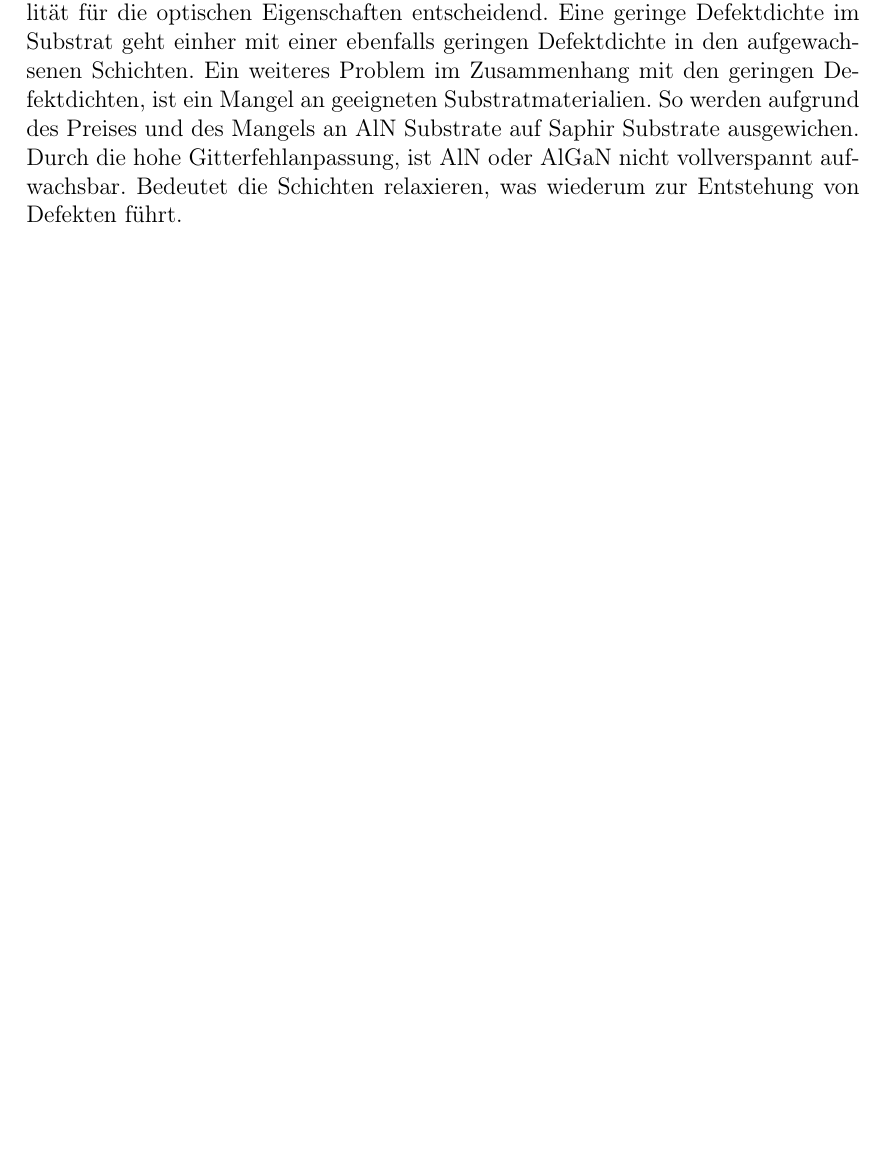
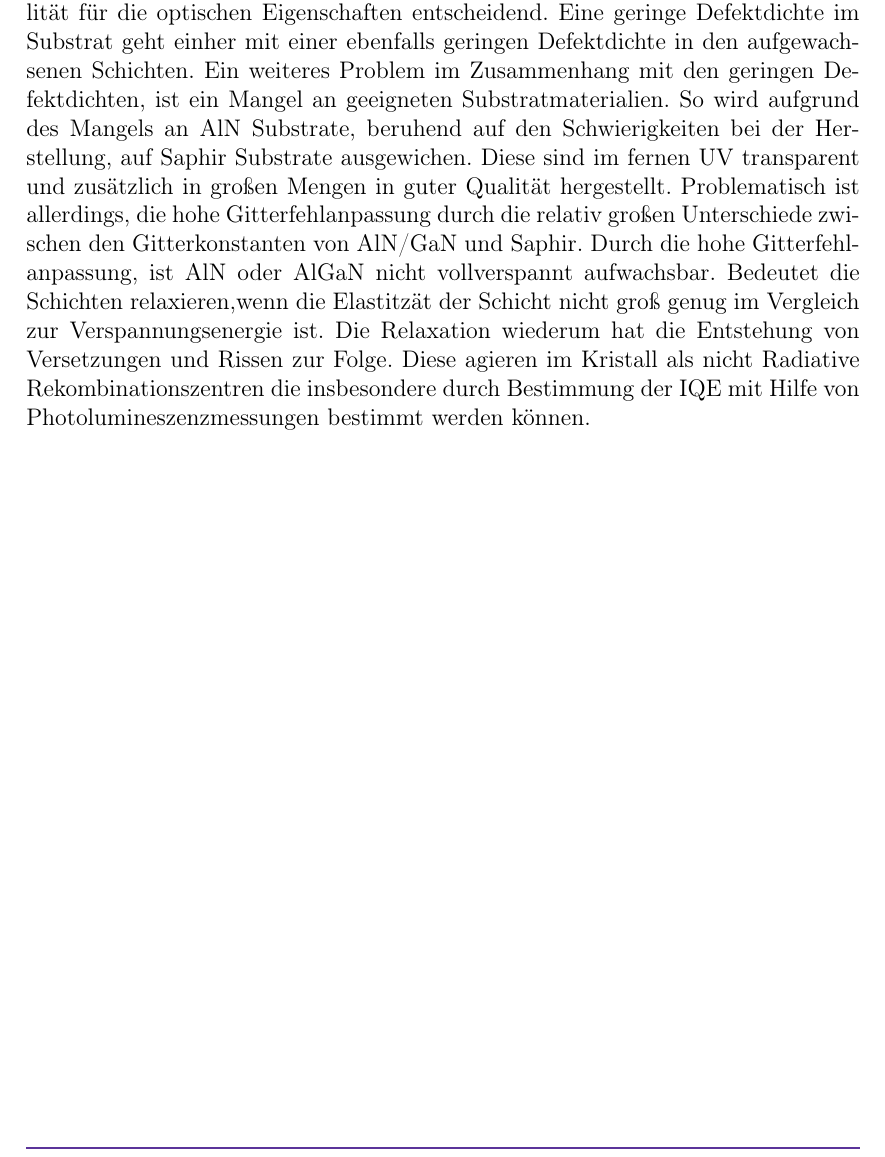
Before and after one commit to barana91/LaTex-Master-Thesis, a LaTeX book (Masterarbeit.tex, which reads Kapitel/Einleitung.tex): part of page 6 of 13, cut so that both start at the same text, the shorter picture padded with empty space. Compiled offline with pdfLaTeX.

Commit message:
Alles ok

```diff
--- a/Kapitel/Einleitung.tex
+++ b/Kapitel/Einleitung.tex
@@ -10,4 +10,6 @@ LEDs nehmen einen fundamentalen und immer bedeutender werdenden Teil unseres all
 Insbesondere auf Gallium Nitrid (GaN) basierende Halbleitermaterialien haben einen bahnbrechenden Weg hingelegt, der zur Entwicklung von hoch effizienten und leuchtstarken blauen LEDs führte und ebenfalls Grundlage für die Entwicklung in andere hochenergetische Wellenlängenbereiche darstellt~\cite{risk}.
 So ebnet GaN auch den Weg für die Erzeugung von ultraviolet emittierenden Leuchtdioden. Der ultraviolette Spektralbereich, der sich unterteilt in den UV-A (400 nm bis 320 nm), UV-B (320 nm bis 280) und UV-C Bereich (280 nm bis 200 nm) ist bedeutend für eine sehr hohe Anzahl spezieller Anwendungsbereiche. Beispielsweise bieten sich UV-Leds an die bisher für Wasseraufbereitung genutzten Quecksilberdampflampen zu ersetzen, für deren Betrieb Hochspannungsnetzteile verwendet werden, die einen mobilen Einsatz erheblich erschweren können. Hier könnten UV-LEDs Abhilfe verschaffen, die durch ihr kleines Format und durch die niedrigen Betriebsspannungen einen Mobileneinsatz ermöglichen. Ein weiteres Anwendungsgebiet ist die industrielle Aushärtung/Aufbrechung von Lacken und die Gasdetektion.
 \newline
-UV-LEDs leiden aber an einer geringen Effizienz die quantitativ als Externe Quanteneffizienz beschrieben wird. Die Gründe hierfür sind vielfältig. LEDs bestehen aus einer Viezahl an Schichten, die unterschiedlichen Funktionen dienen. Diese Schichten werden auf Substraten aufgewachsen. Daher ist eine hohe Substratqualität für die optischen Eigenschaften entscheidend. Eine geringe Defektdichte im Substrat geht einher mit einer ebenfalls geringen Defektdichte in den aufgewachsenen Schichten. Ein weiteres Problem im Zusammenhang mit den geringen Defektdichten, ist ein Mangel an geeigneten Substratmaterialien. So werden aufgrund des Preises und des Mangels an AlN Substrate auf Saphir Substrate ausgewichen. Durch die hohe Gitterfehlanpassung, ist AlN oder AlGaN nicht vollverspannt aufwachsbar. Bedeutet die Schichten relaxieren, was wiederum zur Entstehung von Defekten führt.
+UV-LEDs leiden aber an einer geringen Effizienz die quantitativ als Externe Quanteneffizienz beschrieben wird. Die Gründe hierfür sind vielfältig. LEDs bestehen aus einer Viezahl an Schichten, die unterschiedlichen Funktionen dienen. Diese Schichten werden auf Substraten aufgewachsen. Daher ist eine hohe Substratqualität für die optischen Eigenschaften entscheidend. Eine geringe Defektdichte im Substrat geht einher mit einer ebenfalls geringen Defektdichte in den aufgewachsenen Schichten. Ein weiteres Problem im Zusammenhang mit den geringen Defektdichten, ist ein Mangel an geeigneten Substratmaterialien. So wird aufgrund des Mangels an AlN Substrate, beruhend auf den Schwierigkeiten bei der Herstellung, auf Saphir Substrate ausgewichen. Diese sind im fernen UV transparent und zusätzlich in großen Mengen in guter Qualität hergestellt.
+Problematisch ist allerdings, die hohe Gitterfehlanpassung durch die relativ großen Unterschiede zwischen den Gitterkonstanten von AlN/GaN und Saphir.
+Durch die hohe Gitterfehlanpassung, ist AlN oder AlGaN nicht vollverspannt aufwachsbar. Bedeutet die Schichten relaxieren,wenn die Elastitzät der Schicht nicht groß genug im Vergleich zur Verspannungsenergie ist. Die Relaxation wiederum hat die Entstehung von Versetzungen und Rissen zur Folge. Diese agieren im Kristall als nicht Radiative Rekombinationszentren die insbesondere durch Bestimmung der IQE mit Hilfe von Photolumineszenzmessungen bestimmt werden können.
```
Also changed, not shown: Masterarbeit.pdf, 3 other files.
